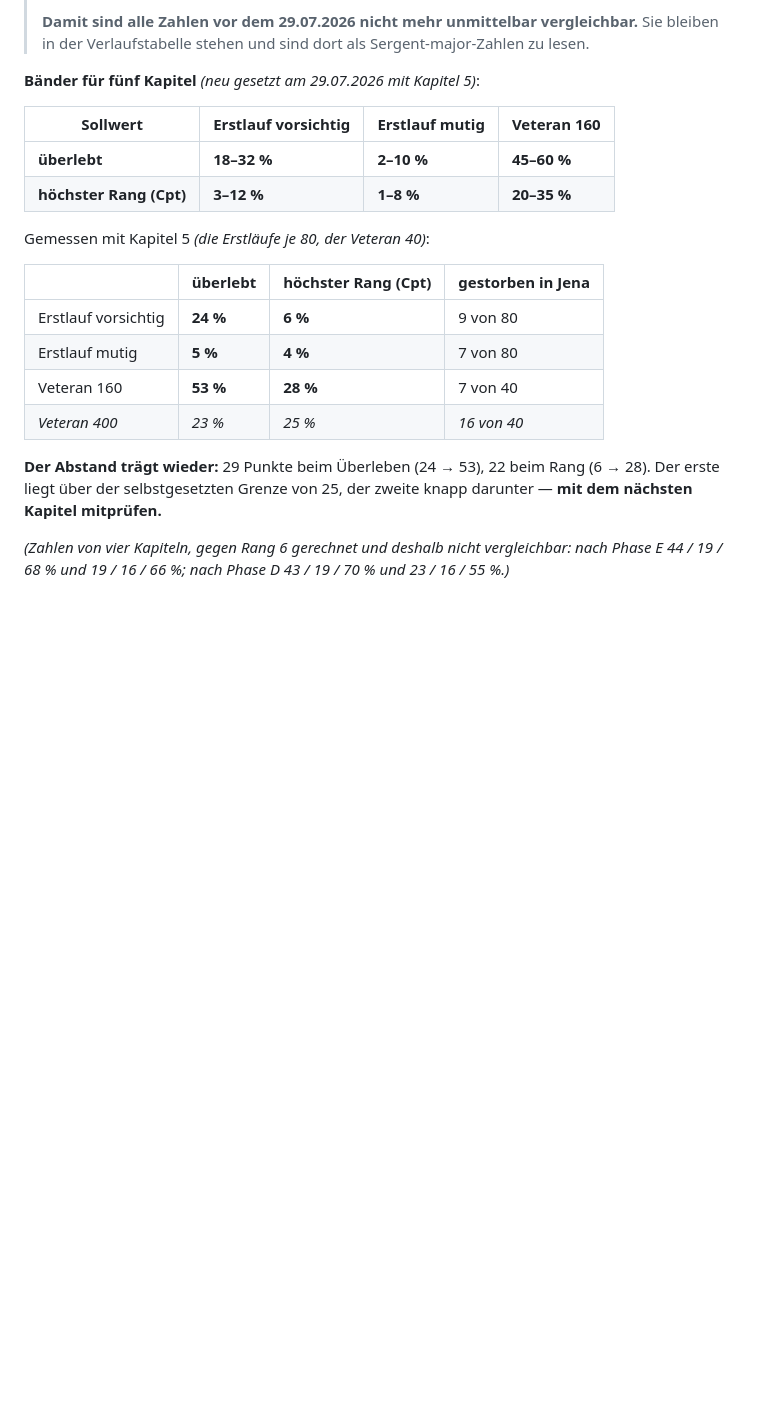
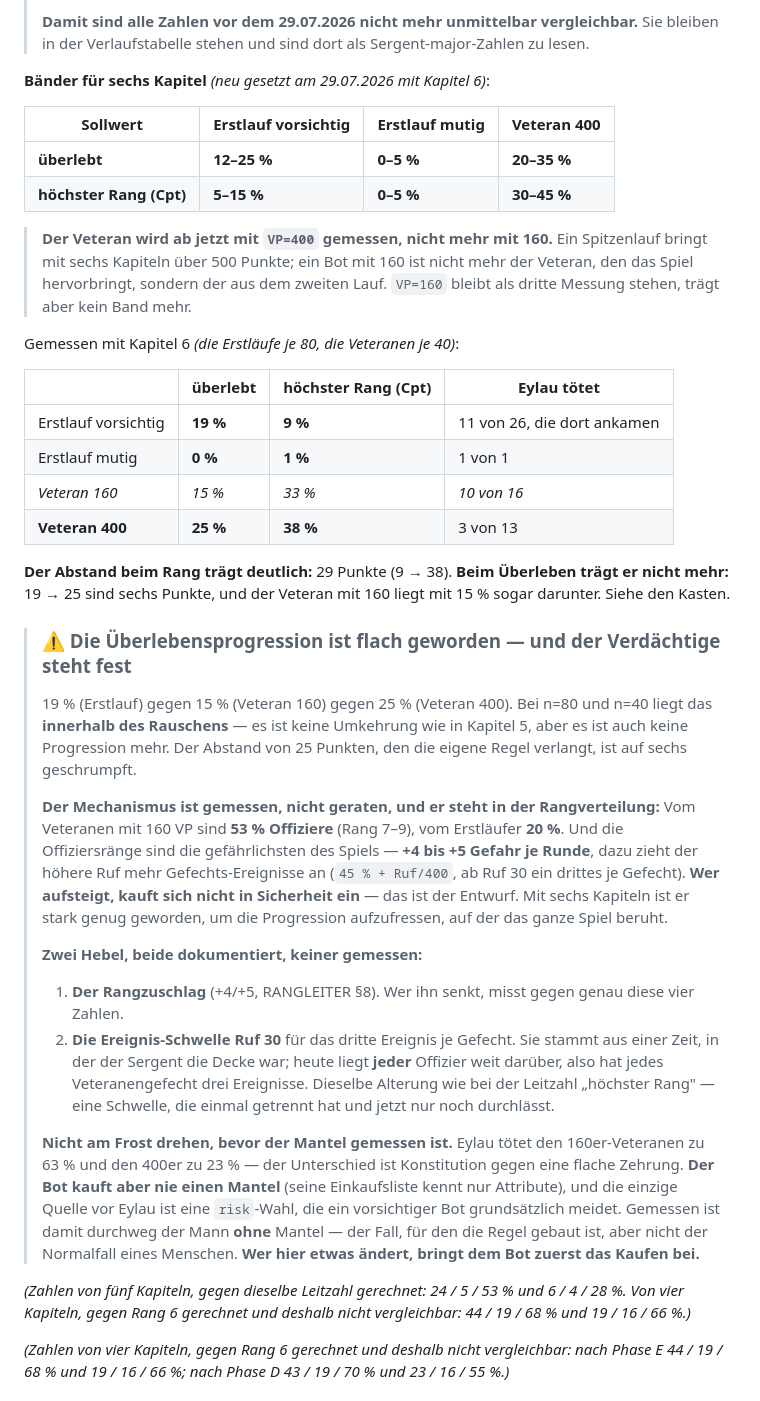
Before and after one commit to DarkTemplarxy/Soldier-RPG, a Markdown page: CLAUDE.md, the part around the change. Rendered like a GitHub page; blank space fills up the shorter version.

Commit message:
Kapitel 6 gemessen: Bänder für sechs Kapitel, und eine flache Progression
Die Erstläufe je 80 Läufe, die Veteranen je 40:

  überlebt              19 / 0 / 15 / 25 %
  höchster Rang (Cpt)    9 / 1 / 33 / 38 %

Der Veteran wird ab jetzt mit VP=400 gemessen und nicht mehr mit 160. Ein
Spitzenlauf bringt mit sechs Kapiteln über 500 Punkte; 160 ist nicht mehr
der Veteran, den das Spiel hervorbringt, sondern der aus dem zweiten Lauf.

Der Abstand beim Rang trägt deutlich: 29 Punkte von 9 auf 38. Beim
Überleben trägt er nicht mehr — sechs Punkte, wo die eigene Regel
fünfundzwanzig verlangt.

Der Mechanismus steht in der Rangverteilung und ist gemessen, nicht
geraten: Vom Veteranen mit 160 VP sind 53 Prozent Offiziere, vom
Erstläufer 20. Und die Offiziersränge sind die gefährlichsten des Spiels,
dazu zieht der höhere Ruf mehr Gefechts-Ereignisse an. Wer aufsteigt,
kauft sich nicht in Sicherheit ein — das ist der Entwurf. Mit sechs
Kapiteln ist er stark genug geworden, um die Progression aufzufressen, auf
der das ganze Spiel beruht.

Zwei Hebel stehen als offene Punkte in CLAUDE.md: der Rangzuschlag und die
Ereignis-Schwelle Ruf 30, die aus einer Zeit stammt, in der der Sergent
die Decke war. Beide ungemessen, beide nicht angefasst.

Am Frost wird nichts gedreht, bevor der Bot einen Mantel kaufen kann.
Gemessen ist bisher durchweg der Mann ohne Mantel, weil die einzige Quelle
vor Eylau eine risk-Wahl ist und die Einkaufsliste des Bots nur Attribute
kennt. Das ist der Fall, für den die Regel gebaut wurde, aber nicht der
Normalfall eines Menschen.

Co-Authored-By: Claude Opus 5 <noreply@anthropic.com>
Claude-Session: https://claude.ai/code/session_0164QjHX11M55qDmggHz1PnQ

```diff
--- a/CLAUDE.md
+++ b/CLAUDE.md
@@ -992,23 +992,39 @@ kostenVon(a,b)                          // Summe für den Weg von a nach b
 >
 > **Damit sind alle Zahlen vor dem 29.07.2026 nicht mehr unmittelbar vergleichbar.** Sie bleiben in der Verlaufstabelle stehen und sind dort als Sergent-major-Zahlen zu lesen.
 
-**Bänder für fünf Kapitel** *(neu gesetzt am 29.07.2026 mit Kapitel 5)*:
-
-| Sollwert | Erstlauf vorsichtig | Erstlauf mutig | Veteran 160 |
+**Bänder für sechs Kapitel** *(neu gesetzt am 29.07.2026 mit Kapitel 6)*:
+
+| Sollwert | Erstlauf vorsichtig | Erstlauf mutig | **Veteran 400** |
 |---|---|---|---|
-| **überlebt** | **18–32 %** | **2–10 %** | **45–60 %** |
-| **höchster Rang (Cpt)** | **3–12 %** | **1–8 %** | **20–35 %** |
-
-Gemessen mit Kapitel 5 *(die Erstläufe je 80, der Veteran 40)*:
-
-| | überlebt | höchster Rang (Cpt) | gestorben in Jena |
+| **überlebt** | **12–25 %** | **0–5 %** | **20–35 %** |
+| **höchster Rang (Cpt)** | **5–15 %** | **0–5 %** | **30–45 %** |
+
+> **Der Veteran wird ab jetzt mit `VP=400` gemessen, nicht mehr mit 160.** Ein Spitzenlauf bringt mit sechs Kapiteln über 500 Punkte; ein Bot mit 160 ist nicht mehr der Veteran, den das Spiel hervorbringt, sondern der aus dem zweiten Lauf. `VP=160` bleibt als dritte Messung stehen, trägt aber kein Band mehr.
+
+Gemessen mit Kapitel 6 *(die Erstläufe je 80, die Veteranen je 40)*:
+
+| | überlebt | höchster Rang (Cpt) | Eylau tötet |
 |---|---|---|---|
-| Erstlauf vorsichtig | **24 %** | **6 %** | 9 von 80 |
-| Erstlauf mutig | **5 %** | **4 %** | 7 von 80 |
-| Veteran 160 | **53 %** | **28 %** | 7 von 40 |
-| *Veteran 400* | *23 %* | *25 %* | *16 von 40* |
-
-**Der Abstand trägt wieder:** 29 Punkte beim Überleben (24 → 53), 22 beim Rang (6 → 28). Der erste liegt über der selbstgesetzten Grenze von 25, der zweite knapp darunter — **mit dem nächsten Kapitel mitprüfen.**
+| Erstlauf vorsichtig | **19 %** | **9 %** | 11 von 26, die dort ankamen |
+| Erstlauf mutig | **0 %** | **1 %** | 1 von 1 |
+| *Veteran 160* | *15 %* | *33 %* | *10 von 16* |
+| **Veteran 400** | **25 %** | **38 %** | 3 von 13 |
+
+**Der Abstand beim Rang trägt deutlich:** 29 Punkte (9 → 38). **Beim Überleben trägt er nicht mehr:** 19 → 25 sind sechs Punkte, und der Veteran mit 160 liegt mit 15 % sogar darunter. Siehe den Kasten.
+
+> ### ⚠ Die Überlebensprogression ist flach geworden — und der Verdächtige steht fest
+>
+> 19 % (Erstlauf) gegen 15 % (Veteran 160) gegen 25 % (Veteran 400). Bei n=80 und n=40 liegt das **innerhalb des Rauschens** — es ist keine Umkehrung wie in Kapitel 5, aber es ist auch keine Progression mehr. Der Abstand von 25 Punkten, den die eigene Regel verlangt, ist auf sechs geschrumpft.
+>
+> **Der Mechanismus ist gemessen, nicht geraten, und er steht in der Rangverteilung:** Vom Veteranen mit 160 VP sind **53 % Offiziere** (Rang 7–9), vom Erstläufer **20 %**. Und die Offiziersränge sind die gefährlichsten des Spiels — **+4 bis +5 Gefahr je Runde**, dazu zieht der höhere Ruf mehr Gefechts-Ereignisse an (`45 % + Ruf/400`, ab Ruf 30 ein drittes je Gefecht). **Wer aufsteigt, kauft sich nicht in Sicherheit ein** — das ist der Entwurf. Mit sechs Kapiteln ist er stark genug geworden, um die Progression aufzufressen, auf der das ganze Spiel beruht.
+>
+> **Zwei Hebel, beide dokumentiert, keiner gemessen:**
+> 1. **Der Rangzuschlag** (+4/+5, RANGLEITER §8). Wer ihn senkt, misst gegen genau diese vier Zahlen.
+> 2. **Die Ereignis-Schwelle Ruf 30** für das dritte Ereignis je Gefecht. Sie stammt aus einer Zeit, in der der Sergent die Decke war; heute liegt **jeder** Offizier weit darüber, also hat jedes Veteranengefecht drei Ereignisse. Dieselbe Alterung wie bei der Leitzahl „höchster Rang" — eine Schwelle, die einmal getrennt hat und jetzt nur noch durchlässt.
+>
+> **Nicht am Frost drehen, bevor der Mantel gemessen ist.** Eylau tötet den 160er-Veteranen zu 63 % und den 400er zu 23 % — der Unterschied ist Konstitution gegen eine flache Zehrung. **Der Bot kauft aber nie einen Mantel** (seine Einkaufsliste kennt nur Attribute), und die einzige Quelle vor Eylau ist eine `risk`-Wahl, die ein vorsichtiger Bot grundsätzlich meidet. Gemessen ist damit durchweg der Mann **ohne** Mantel — der Fall, für den die Regel gebaut ist, aber nicht der Normalfall eines Menschen. **Wer hier etwas ändert, bringt dem Bot zuerst das Kaufen bei.**
+
+*(Zahlen von fünf Kapiteln, gegen dieselbe Leitzahl gerechnet: 24 / 5 / 53 % und 6 / 4 / 28 %. Von vier Kapiteln, gegen Rang 6 gerechnet und deshalb nicht vergleichbar: 44 / 19 / 68 % und 19 / 16 / 66 %.)*
 
 *(Zahlen von vier Kapiteln, gegen Rang 6 gerechnet und deshalb nicht vergleichbar: nach Phase E 44 / 19 / 68 % und 19 / 16 / 66 %; nach Phase D 43 / 19 / 70 % und 23 / 16 / 55 %.)*
 
```
Also changed, not shown: AENDERUNGEN.md (+4 -0 lines).
